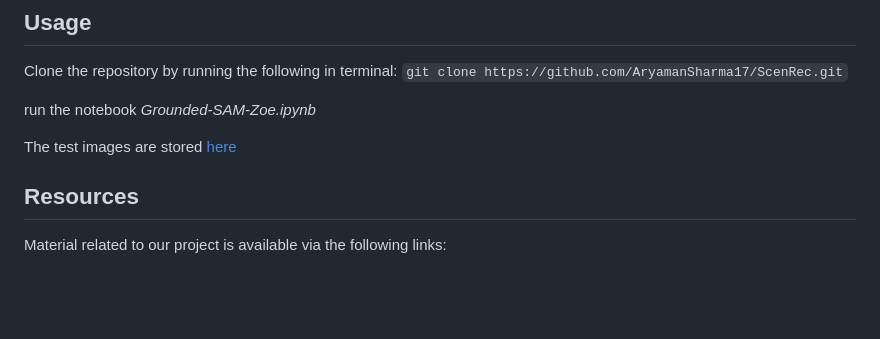
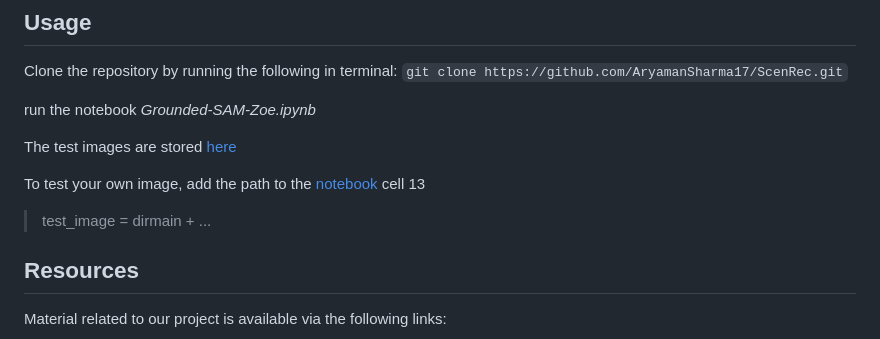
Before and after one commit to AryamanSharma17/ScenRec, a Markdown page: Readme.md, the part around the change. Drawn GitHub-style; blank space fills up the shorter version.

```diff
--- a/Readme.md
+++ b/Readme.md
@@ -15,6 +15,9 @@ git clone https://github.com/AryamanSharma17/ScenRec.git
 run the notebook *Grounded-SAM-Zoe.ipynb*
 
 The test images are stored [here](https://github.com/AryamanSharma17/ScenRec/tree/master/Resource/Test_images)
+
+To test your own image, add the path to the [notebook](https://github.com/AryamanSharma17/ScenRec/blob/master/Grounded-SAM-Zoe.ipynb) cell 13
+>test_image = dirmain + ...
 
 ## Resources
 
```
